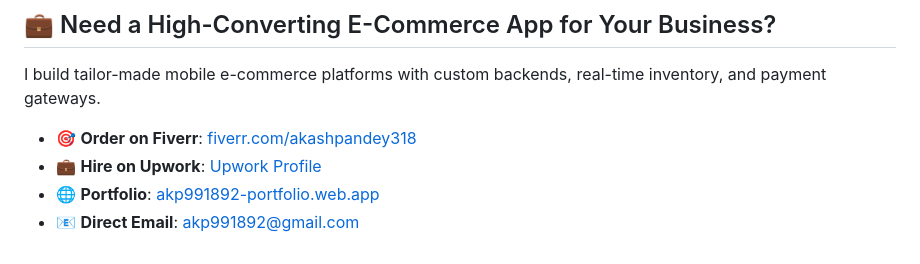
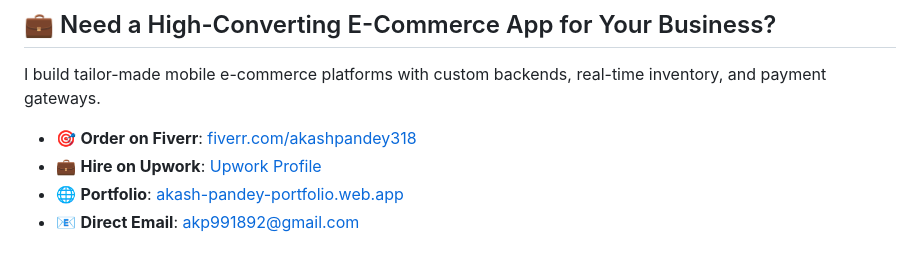
Before and after one commit to AKASH80047/AppleCart, a Markdown page: README.md, the part around one of its changes. Drawn GitHub-style.

Commit message:
docs: update portfolio URL to https://akash-pandey-portfolio.web.app/

```diff
--- a/README.md
+++ b/README.md
@@ -66,5 +66,5 @@ I build tailor-made mobile e-commerce platforms with custom backends, real-time
 
 - 🎯 **Order on Fiverr**: [fiverr.com/akashpandey318](https://www.fiverr.com/akashpandey318)
 - 💼 **Hire on Upwork**: [Upwork Profile](https://www.upwork.com/freelancers/~01e0a297e6e580e0c0)
-- 🌐 **Portfolio**: [akp991892-portfolio.web.app](https://akp991892-portfolio.web.app)
+- 🌐 **Portfolio**: [akash-pandey-portfolio.web.app](https://akash-pandey-portfolio.web.app/)
 - 📧 **Direct Email**: [akp991892@gmail.com](mailto:akp991892@gmail.com)
```
Also changed, not shown: other parts of README.md (+1 -1 lines).
